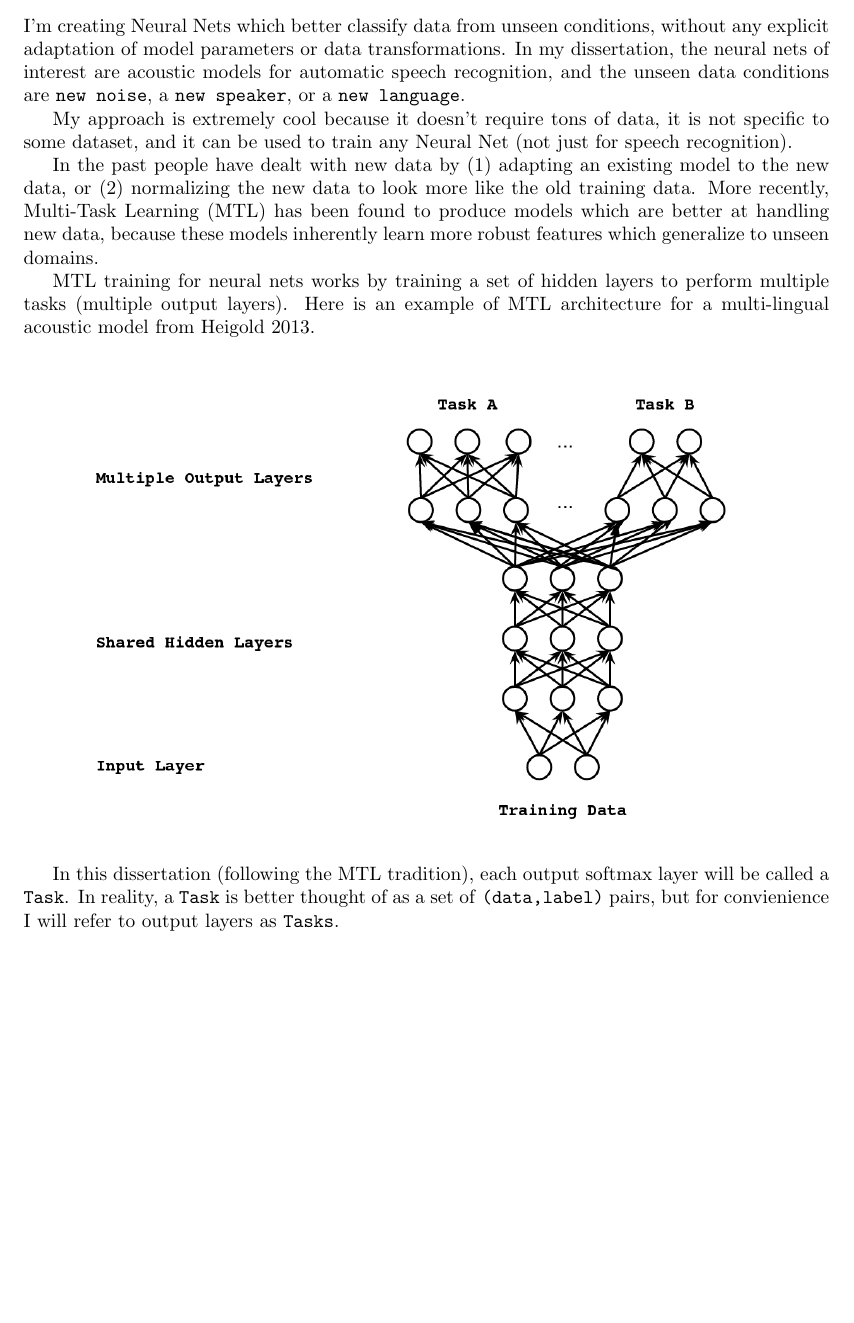
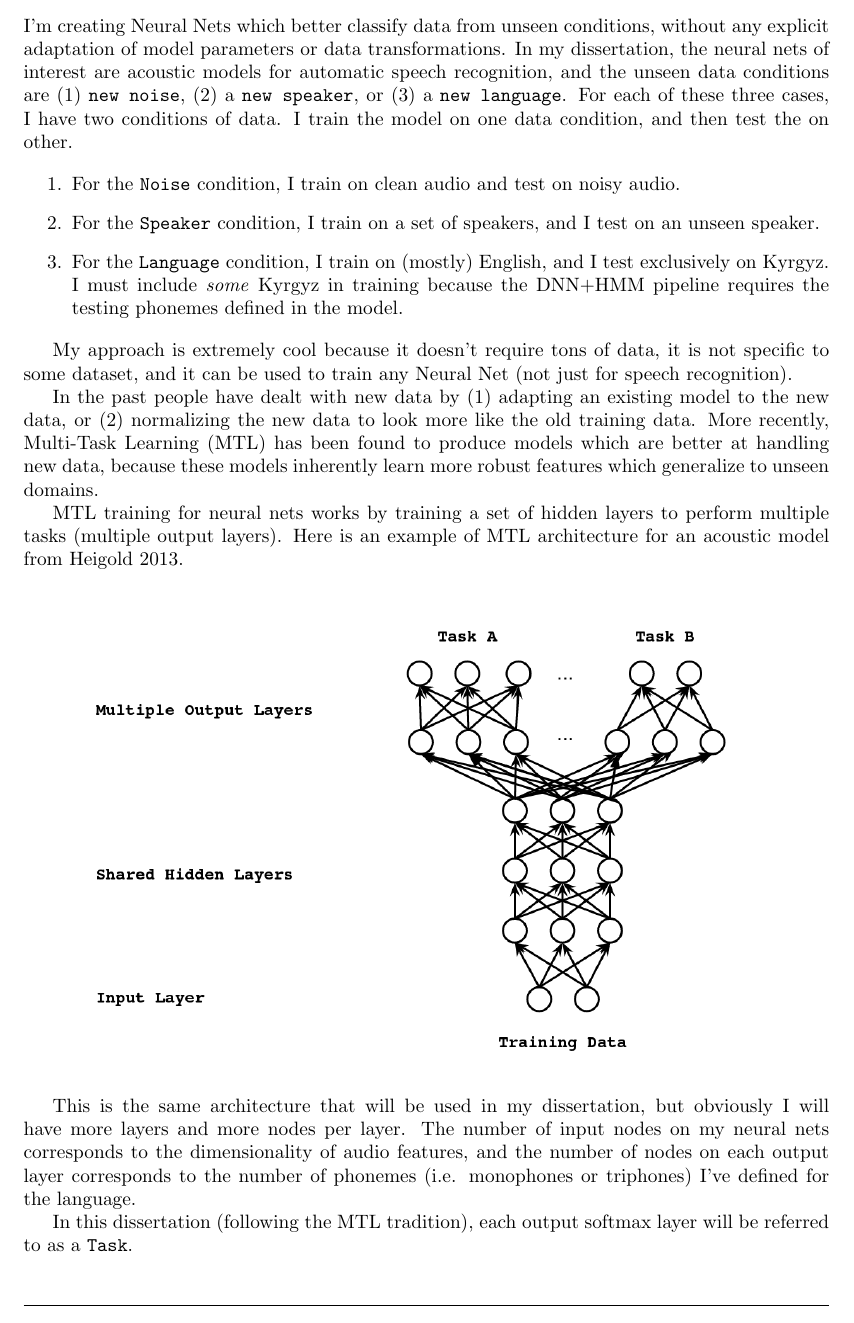
Before and after one commit to JRMeyer/basic-latex-template, a LaTeX document (prospectus.tex): part of page 1 of 7, cut so that both start at the same text, the shorter picture padded with empty space. Compiled offline with pdfLaTeX.

Commit message:
making more clear

```diff
--- a/prospectus.tex
+++ b/prospectus.tex
@@ -20,20 +20,29 @@
 
 \section{What I'm doing \& Why it's Extremely Cool}
 
-I'm creating Neural Nets which better classify data from unseen conditions, without any explicit adaptation of model parameters or data transformations. In my dissertation, the neural nets of interest are acoustic models for automatic speech recognition, and the unseen data conditions are \texttt{new noise}, a \texttt{new speaker}, or a \texttt{new language}.
+I'm creating Neural Nets which better classify data from unseen conditions, without any explicit adaptation of model parameters or data transformations. In my dissertation, the neural nets of interest are acoustic models for automatic speech recognition, and the unseen data conditions are (1) \texttt{new noise}, (2) a \texttt{new speaker}, or (3) a \texttt{new language}. For each of these three cases, I have two conditions of data. I train the model on one data condition, and then test the on other.
+
+\begin{enumerate}
+
+\item For the \texttt{Noise} condition, I train on clean audio and test on noisy audio.
+\item For the \texttt{Speaker} condition, I train on a set of speakers, and I test on an unseen speaker.
+\item For the \texttt{Language} condition, I train on (mostly) English, and I test exclusively on Kyrgyz. I must include \textit{some} Kyrgyz in training because the DNN+HMM pipeline requires the testing phonemes defined in the model.
+
+\end{enumerate}
 
 My approach is extremely cool because it doesn't require tons of data, it is not specific to some dataset, and it can be used to train any Neural Net (not just for speech recognition).
 
 In the past people have dealt with new data by (1) adapting an existing model to the new data, or (2) normalizing the new data to look more like the old training data. More recently, Multi-Task Learning (MTL) has been found to produce models which are better at handling new data, because these models inherently learn more robust features which generalize to unseen domains.
 
-MTL training for neural nets works by training a set of hidden layers to perform multiple tasks (multiple output layers). Here is an example of MTL architecture for a multi-lingual acoustic model from Heigold 2013.
+MTL training for neural nets works by training a set of hidden layers to perform multiple tasks (multiple output layers). Here is an example of MTL architecture for an acoustic model from Heigold 2013.
 
 \begin{center}
 \includegraphics[width=.85\textwidth,keepaspectratio]{figs/heigold-2013-dnn-c.png}
 \end{center}
 
-In this dissertation (following the MTL tradition), each output softmax layer will be called a \texttt{Task}. In reality, a \texttt{Task} is better thought of as a set of \texttt{(data,label)} pairs, but for convienience I will refer to output layers as \texttt{Tasks}.
+This is the same architecture that will be used in my dissertation, but obviously I will have more layers and more nodes per layer. The number of input nodes on my neural nets corresponds to the dimensionality of audio features, and the number of nodes on each output layer corresponds to the number of phonemes (i.e. monophones or triphones) I've defined for the language.
 
+In this dissertation (following the MTL tradition), each output softmax layer will be referred to as a \texttt{Task}.
 \section{Overview of Speech Recognition}
 
 This section contains an overview of the training and testing procedures for standard automatic speech recognition (ASR) pipelines. The overview will provide the reader with a technical grounding in ASR, so that the rest of the dissertation will have some point of reference.
```
Also changed, not shown: prospectus.pdf, 4 other files.
